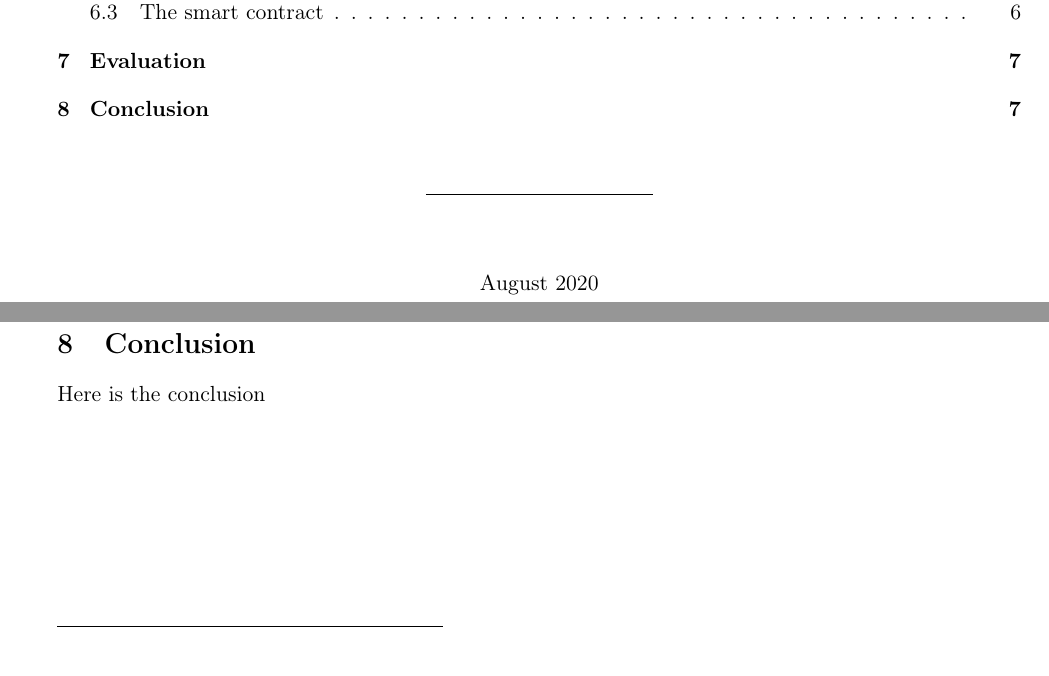
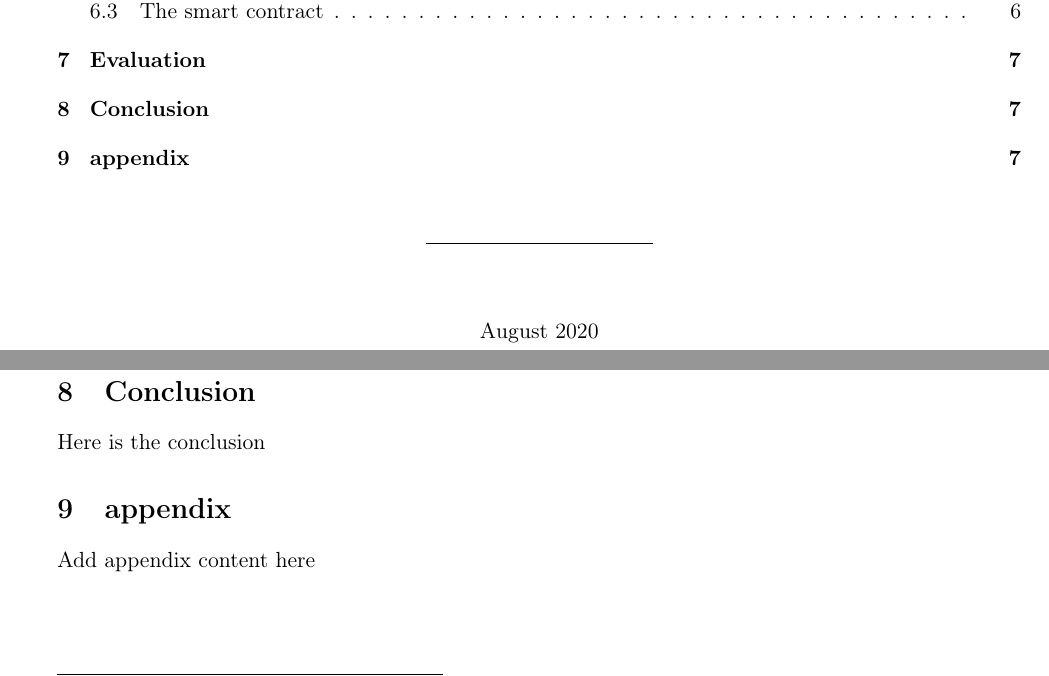
Before and after one commit to SRotendahl/SBT, a LaTeX paper (report/main.tex, which reads report/appendix.tex): two parts of pages 1 and 9 of 10, joined at a grey line, cut so that both start at the same text. Compiled offline with pdfLaTeX.

Commit message:
Add appendix

```diff
--- /dev/null
+++ b/report/appendix.tex
@@ -0,0 +1 @@
+Add appendix content here
--- a/report/main.tex
+++ b/report/main.tex
@@ -30,6 +30,9 @@
 \section{Conclusion}\label{con}
 \input{conclusion}
 
+\section{appendix}\label{con}
+\input{appendix}
+
 \newpage
 \printbibliography
 
```
